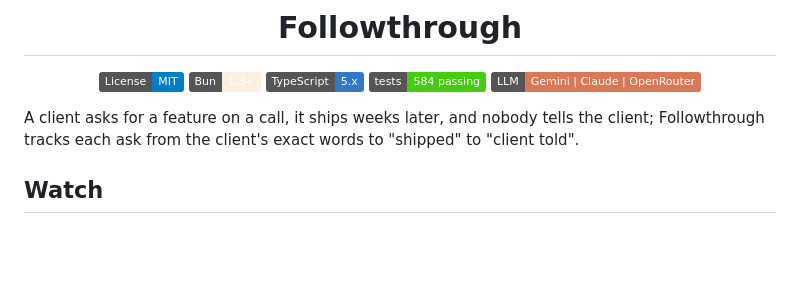
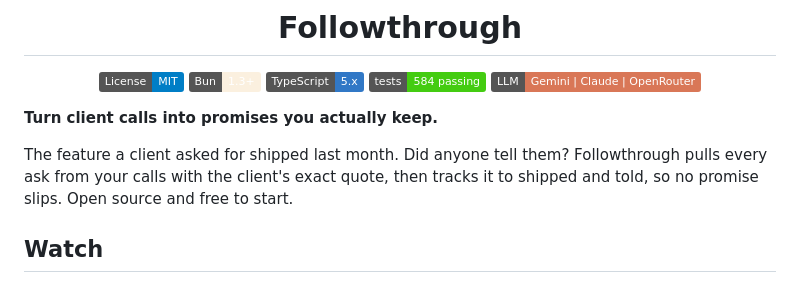
Before and after one commit to avinashgaurav/followthrough, a Markdown page: README.md, the part around the change. GitHub-like rendering; badges without logos; blank space fills up the shorter version.

```diff
--- a/README.md
+++ b/README.md
@@ -10,7 +10,9 @@
 
 </div>
 
-A client asks for a feature on a call, it ships weeks later, and nobody tells the client; Followthrough tracks each ask from the client's exact words to "shipped" to "client told".
+**Turn client calls into promises you actually keep.**
+
+The feature a client asked for shipped last month. Did anyone tell them? Followthrough pulls every ask from your calls with the client's exact quote, then tracks it to shipped and told, so no promise slips. Open source and free to start.
 
 ## Watch
 
```
Also changed, not shown: site/og.png, 3 other files.
